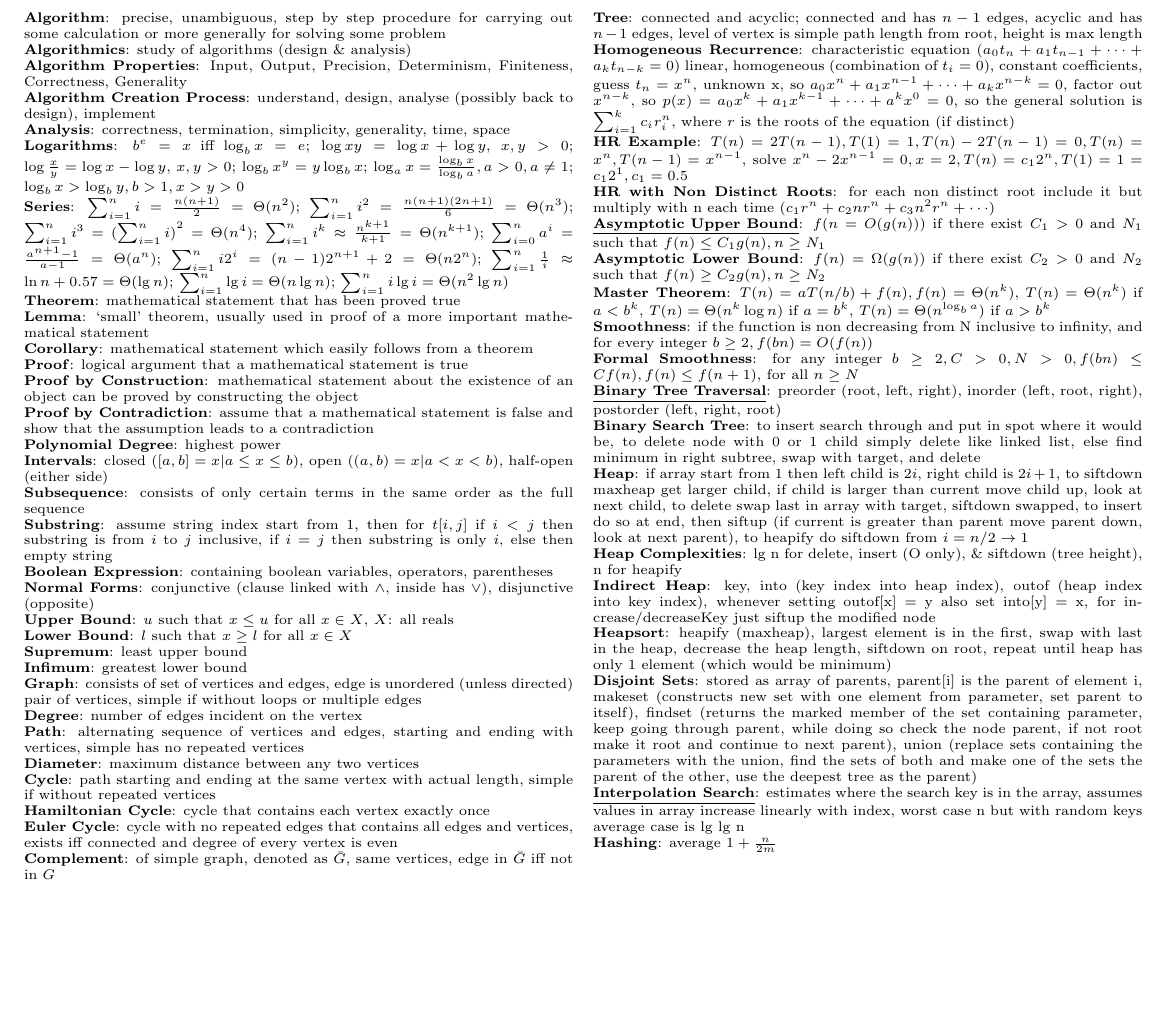
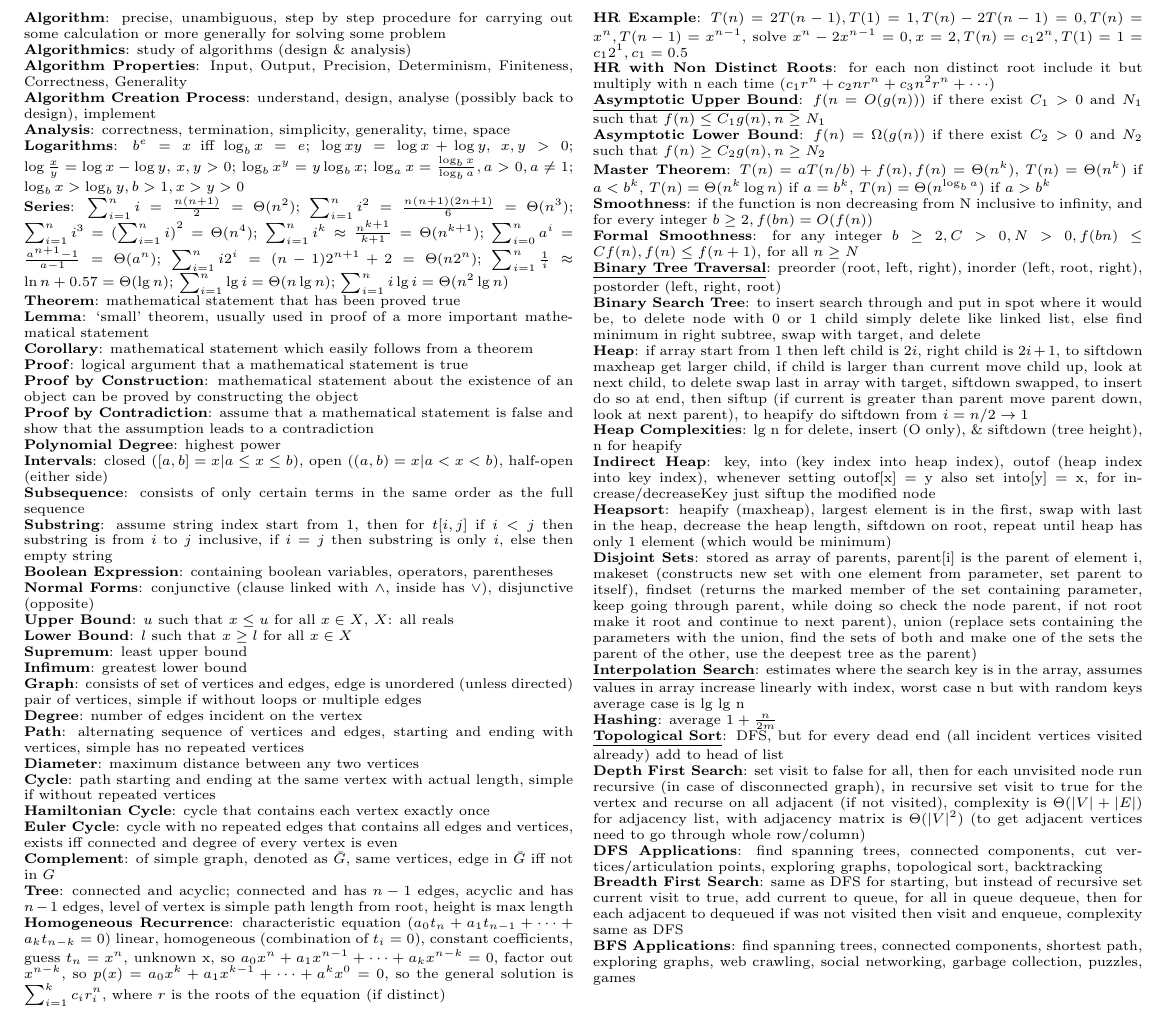
Before and after one commit to X-m7/CourseNotes, a LaTeX document (COMP2230/contents.tex): part of the page, cut so that both start at the same text, the shorter picture padded with empty space. Compiled offline with pdfLaTeX.

Commit message:
COMP2230 L5

```diff
--- a/COMP2230/contents.tex
+++ b/COMP2230/contents.tex
@@ -54,5 +54,10 @@
         \textbf{Disjoint Sets}: stored as array of parents, parent[i] is the parent of element i, makeset (constructs new set with one element from parameter, set parent to itself), findset (returns the marked member of the set containing parameter, keep going through parent, while doing so check the node parent, if not root make it root and continue to next parent), union (replace sets containing the parameters with the union, find the sets of both and make one of the sets the parent of the other, use the deepest tree as the parent)\\
         \underline{\textbf{Interpolation Search}}: estimates where the search key is in the array, assumes values in array increase linearly with index, worst case n but with random keys average case is lg lg n\\
         \textbf{Hashing}: average $1 + \frac{n}{2m}$\\
+        \underline{\textbf{Topological Sort}}: DFS, but for every dead end (all incident vertices visited already) add to head of list\\
+        \textbf{Depth First Search}: set visit to false for all, then for each unvisited node run recursive (in case of disconnected graph), in recursive set visit to true for the vertex and recurse on all adjacent (if not visited), complexity is $\Theta (|V| + |E|)$ for adjacency list, with adjacency matrix is $\Theta (|V|^2)$ (to get adjacent vertices need to go through whole row/column)\\
+        \textbf{DFS Applications}: find spanning trees, connected components, cut vertices/articulation points, exploring graphs, topological sort, backtracking\\
+        \textbf{Breadth First Search}: same as DFS for starting, but instead of recursive set current visit to true, add current to queue, for all in queue dequeue, then for each adjacent to dequeued if was not visited then visit and enqueue, complexity same as DFS\\
+        \textbf{BFS Applications}: find spanning trees, connected components, shortest path, exploring graphs, web crawling, social networking, garbage collection, puzzles, games\\
     \end{multicols}
     \end{document}
```
Also changed, not shown: COMP2230/contents.pdf.
